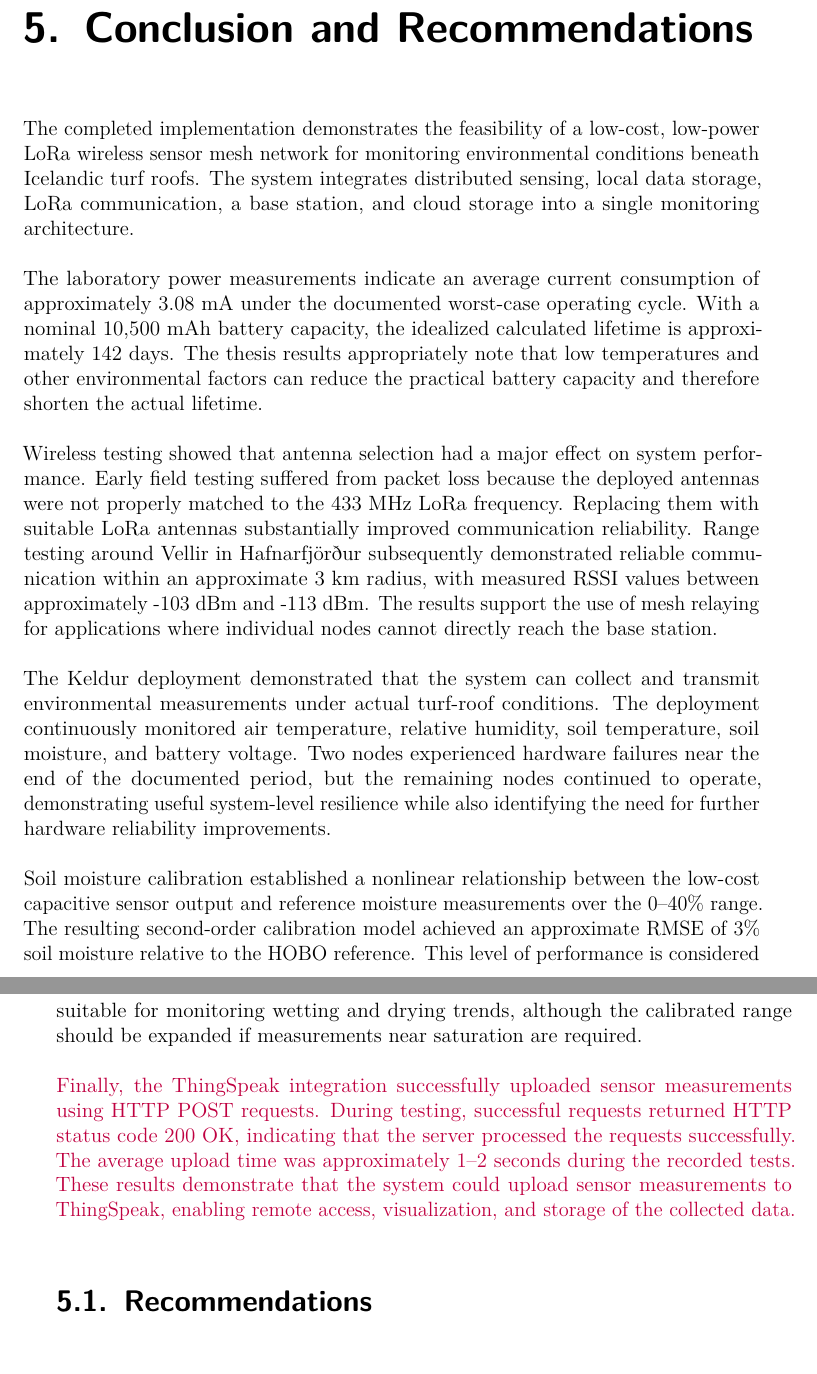
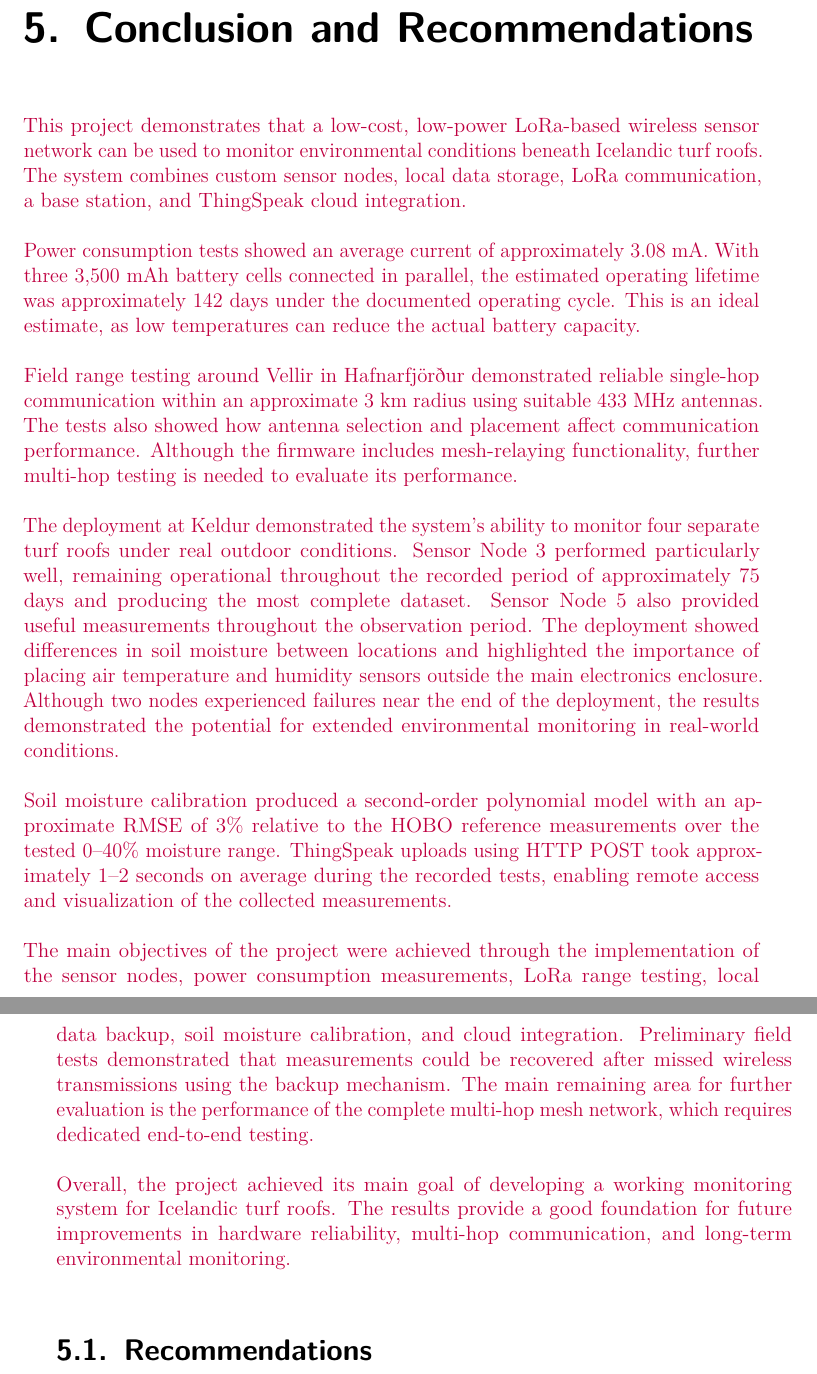
Before and after one commit to JezT25/msc-thesis-lora-turf-roof-monitoring, a LaTeX thesis (main.tex): two parts of pages 109 and 110 of 118, joined at a grey line, cut so that both start at the same text. Compiled offline with pdfLaTeX.

Commit message:
More cleanup

```diff
--- a/main.tex
+++ b/main.tex
@@ -359,17 +359,20 @@ WSN & Wireless Sensor Network\\
 \input{chapters/04_results}
 
 \chapter{Conclusion and Recommendations}
-The completed implementation demonstrates the feasibility of a low-cost, low-power LoRa wireless sensor mesh network for monitoring environmental conditions beneath Icelandic turf roofs. The system integrates distributed sensing, local data storage, LoRa communication, a base station, and cloud storage into a single monitoring architecture.
 
-The laboratory power measurements indicate an average current consumption of approximately 3.08 mA under the documented worst-case operating cycle. With a nominal 10,500 mAh battery capacity, the idealized calculated lifetime is approximately 142 days. The thesis results appropriately note that low temperatures and other environmental factors can reduce the practical battery capacity and therefore shorten the actual lifetime.
+\draftchange{This project demonstrates that a low-cost, low-power LoRa-based wireless sensor network can be used to monitor environmental conditions beneath Icelandic turf roofs. The system combines custom sensor nodes, local data storage, LoRa communication, a base station, and ThingSpeak cloud integration.}
 
-Wireless testing showed that antenna selection had a major effect on system performance. Early field testing suffered from packet loss because the deployed antennas were not properly matched to the 433 MHz LoRa frequency. Replacing them with suitable LoRa antennas substantially improved communication reliability. Range testing around Vellir in Hafnarfjörður subsequently demonstrated reliable communication within an approximate 3 km radius, with measured RSSI values between approximately -103 dBm and -113 dBm. The results support the use of mesh relaying for applications where individual nodes cannot directly reach the base station.
+\draftchange{Power consumption tests showed an average current of approximately 3.08 mA. With three 3,500 mAh battery cells connected in parallel, the estimated operating lifetime was approximately 142 days under the documented operating cycle. This is an ideal estimate, as low temperatures can reduce the actual battery capacity.}
 
-The Keldur deployment demonstrated that the system can collect and transmit environmental measurements under actual turf-roof conditions. The deployment continuously monitored air temperature, relative humidity, soil temperature, soil moisture, and battery voltage. Two nodes experienced hardware failures near the end of the documented period, but the remaining nodes continued to operate, demonstrating useful system-level resilience while also identifying the need for further hardware reliability improvements.
+\draftchange{Field range testing around Vellir in Hafnarfjörður demonstrated reliable single-hop communication within an approximate 3 km radius using suitable 433 MHz antennas. The tests also showed how antenna selection and placement affect communication performance. Although the firmware includes mesh-relaying functionality, further multi-hop testing is needed to evaluate its performance.}
 
-Soil moisture calibration established a nonlinear relationship between the low-cost capacitive sensor output and reference moisture measurements over the 0--40\% range. The resulting second-order calibration model achieved an approximate RMSE of 3\% soil moisture relative to the HOBO reference. This level of performance is considered suitable for monitoring wetting and drying trends, although the calibrated range should be expanded if measurements near saturation are required.
+\draftchange{The deployment at Keldur demonstrated the system's ability to monitor four separate turf roofs under real outdoor conditions. Sensor Node 3 performed particularly well, remaining operational throughout the recorded period of approximately 75 days and producing the most complete dataset. Sensor Node 5 also provided useful measurements throughout the observation period. The deployment showed differences in soil moisture between locations and highlighted the importance of placing air temperature and humidity sensors outside the main electronics enclosure. Although two nodes experienced failures near the end of the deployment, the results demonstrated the potential for extended environmental monitoring in real-world conditions.}
 
-\draftchange{Finally, the ThingSpeak integration successfully uploaded sensor measurements using HTTP POST requests. During testing, successful requests returned HTTP status code 200 OK, indicating that the server processed the requests successfully. The average upload time was approximately 1--2 seconds during the recorded tests. These results demonstrate that the system could upload sensor measurements to ThingSpeak, enabling remote access, visualization, and storage of the collected data.}
+\draftchange{Soil moisture calibration produced a second-order polynomial model with an approximate RMSE of 3\% relative to the HOBO reference measurements over the tested 0--40\% moisture range. ThingSpeak uploads using HTTP POST took approximately 1--2 seconds on average during the recorded tests, enabling remote access and visualization of the collected measurements.}
+
+\draftchange{The main objectives of the project were achieved through the implementation of the sensor nodes, power consumption measurements, LoRa range testing, local data backup, soil moisture calibration, and cloud integration. Preliminary field tests demonstrated that measurements could be recovered after missed wireless transmissions using the backup mechanism. The main remaining area for further evaluation is the performance of the complete multi-hop mesh network, which requires dedicated end-to-end testing.}
+
+\draftchange{Overall, the project achieved its main goal of developing a working monitoring system for Icelandic turf roofs. The results provide a good foundation for future improvements in hardware reliability, multi-hop communication, and long-term environmental monitoring.}
 
 \section{Recommendations}
 Future work should focus on extending the duration of field deployments, improving the reliability of individual sensor nodes, and expanding calibration and validation. In particular, the following improvements are recommended:
```
Also changed, not shown: chapters/03_methodology.tex (+1 -2 lines), chapters/04_results.tex (+6 -7 lines).
